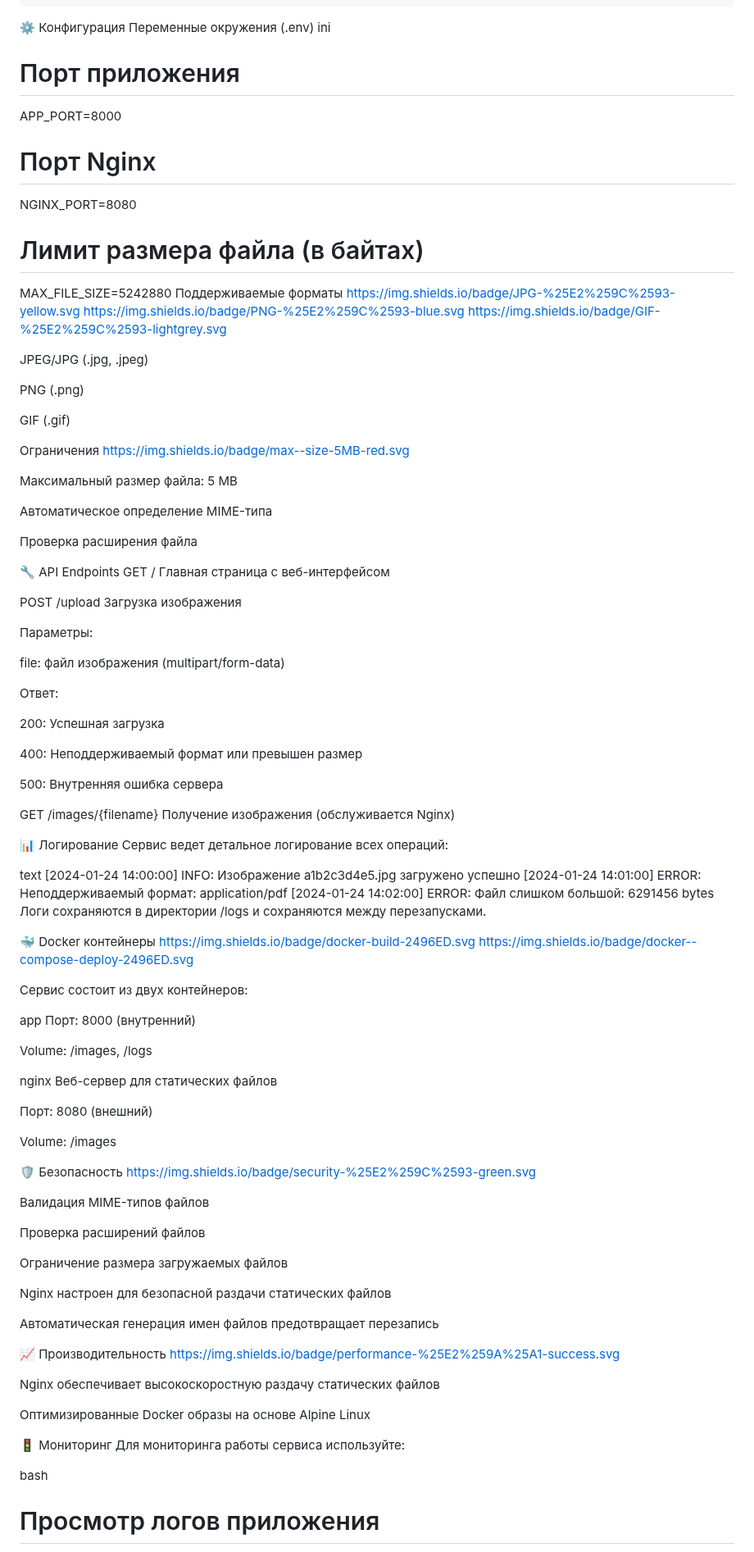
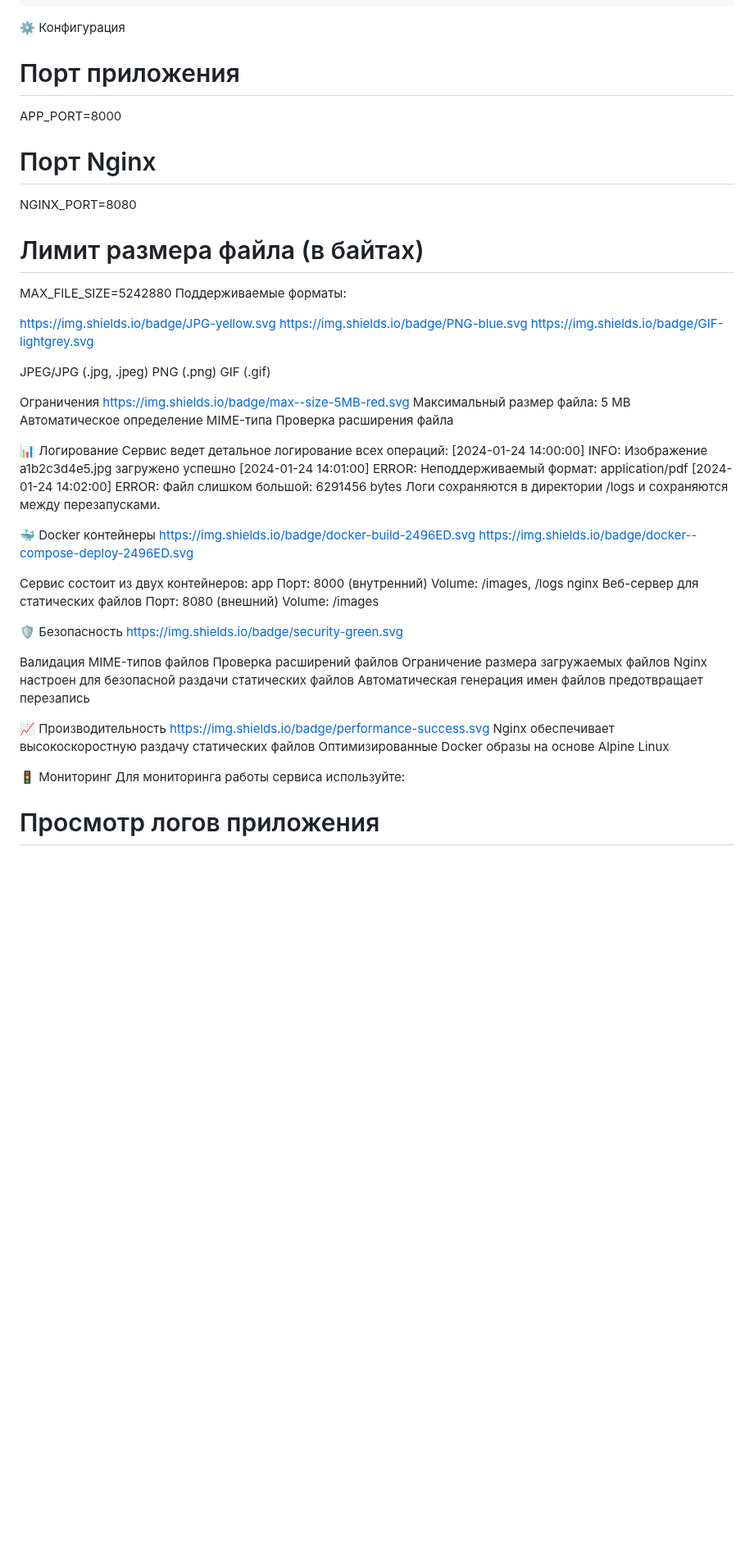
Before and after one commit to Delon230685/Image_Hosting, a Markdown page: README.md, the part around one of its changes. Shown at 82% size. GitHub-like rendering; blank space fills up the shorter version.

````diff
--- a/README.md
+++ b/README.md
@@ -106,62 +87,30 @@ image-hosting/
 └── README.md            # Документация
 ```
 ⚙️ Конфигурация
-Переменные окружения (.env)
-ini
 # Порт приложения
 APP_PORT=8000
-
 # Порт Nginx
 NGINX_PORT=8080
-
 # Лимит размера файла (в байтах)
 MAX_FILE_SIZE=5242880
-Поддерживаемые форматы
-https://img.shields.io/badge/JPG-%25E2%259C%2593-yellow.svg
-https://img.shields.io/badge/PNG-%25E2%259C%2593-blue.svg
-https://img.shields.io/badge/GIF-%25E2%259C%2593-lightgrey.svg
+Поддерживаемые форматы:
+
+https://img.shields.io/badge/JPG-yellow.svg
+https://img.shields.io/badge/PNG-blue.svg
+https://img.shields.io/badge/GIF-lightgrey.svg
 
 JPEG/JPG (.jpg, .jpeg)
-
 PNG (.png)
-
 GIF (.gif)
 
 Ограничения
 https://img.shields.io/badge/max--size-5MB-red.svg
-
 Максимальный размер файла: 5 MB
-
 Автоматическое определение MIME-типа
-
 Проверка расширения файла
-
-🔧 API Endpoints
-GET /
-Главная страница с веб-интерфейсом
-
-POST /upload
-Загрузка изображения
-
-Параметры:
-
-file: файл изображения (multipart/form-data)
-
-Ответ:
-
-200: Успешная загрузка
-
-400: Неподдерживаемый формат или превышен размер
-
-500: Внутренняя ошибка сервера
-
-GET /images/{filename}
-Получение изображения (обслуживается Nginx)
 
 📊 Логирование
 Сервис ведет детальное логирование всех операций:
-
-text
 [2024-01-24 14:00:00] INFO: Изображение a1b2c3d4e5.jpg загружено успешно
 [2024-01-24 14:01:00] ERROR: Неподдерживаемый формат: application/pdf
 [2024-01-24 14:02:00] ERROR: Файл слишком большой: 6291456 bytes
@@ -172,43 +121,31 @@ https://img.shields.io/badge/docker-build-2496ED.svg
 https://img.shields.io/badge/docker--compose-deploy-2496ED.svg
 
 Сервис состоит из двух контейнеров:
-
 app
 Порт: 8000 (внутренний)
-
 Volume: /images, /logs
-
 nginx
 Веб-сервер для статических файлов
-
 Порт: 8080 (внешний)
-
 Volume: /images
 
 🛡️ Безопасность
-https://img.shields.io/badge/security-%25E2%259C%2593-green.svg
+https://img.shields.io/badge/security-green.svg
 
 Валидация MIME-типов файлов
-
 Проверка расширений файлов
-
 Ограничение размера загружаемых файлов
-
 Nginx настроен для безопасной раздачи статических файлов
-
 Автоматическая генерация имен файлов предотвращает перезапись
 
 📈 Производительность
-https://img.shields.io/badge/performance-%25E2%259A%25A1-success.svg
-
+https://img.shields.io/badge/performance-success.svg
 Nginx обеспечивает высокоскоростную раздачу статических файлов
-
 Оптимизированные Docker образы на основе Alpine Linux
 
 🚦 Мониторинг
 Для мониторинга работы сервиса используйте:
 
-bash
 # Просмотр логов приложения
 docker-compose logs app
 
````
Also changed, not shown: other parts of README.md (+7 -63 lines).
